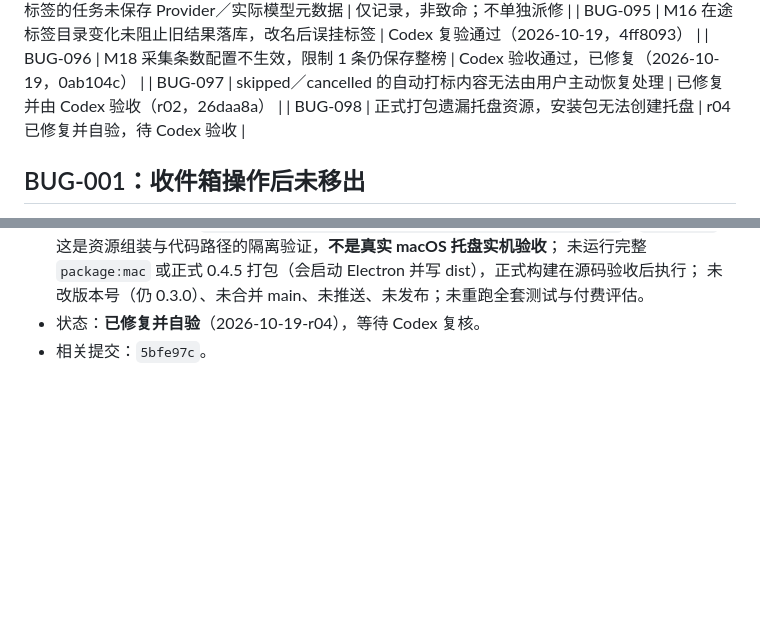
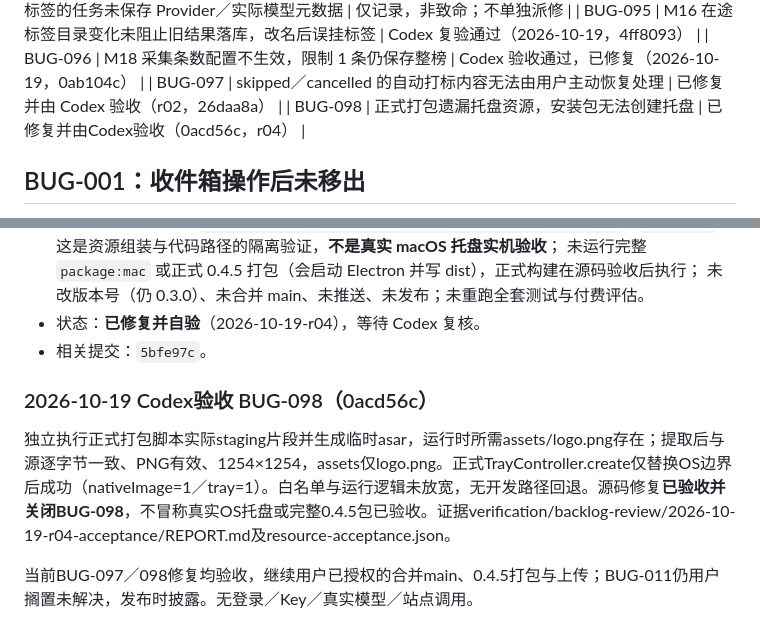
Before and after one commit to melon-bun/SubscribeFlow, a Markdown page: docs/BUG_FIXES.md, 2 parts joined by grey strips. Drawn GitHub-style; blank space fills up the shorter version.

Commit message:
docs(backlog): accept packaged tray fix and begin 0.4.5 release

```diff
--- a/docs/BUG_FIXES.md
+++ b/docs/BUG_FIXES.md
@@ -52,7 +52,7 @@
 | BUG-095 | M16 在途标签目录变化未阻止旧结果落库，改名后误挂标签 | Codex 复验通过（2026-10-19，4ff8093） |
 | BUG-096 | M18 采集条数配置不生效，限制 1 条仍保存整榜 | Codex 验收通过，已修复（2026-10-19，0ab104c） |
 | BUG-097 | skipped／cancelled 的自动打标内容无法由用户主动恢复处理 | 已修复并由 Codex 验收（r02，26daa8a） |
-| BUG-098 | 正式打包遗漏托盘资源，安装包无法创建托盘 | r04 已修复并自验，待 Codex 验收 |
+| BUG-098 | 正式打包遗漏托盘资源，安装包无法创建托盘 | 已修复并由Codex验收（0acd56c，r04） |
 
 ## BUG-001：收件箱操作后未移出
 
@@ -1533,3 +1533,10 @@ Codex 验收确认 r01 的两条恢复路径（skipped／cancelled 补打到终
   未改版本号（仍 0.3.0）、未合并 main、未推送、未发布；未重跑全套测试与付费评估。
 - 状态：**已修复并自验**（2026-10-19-r04），等待 Codex 复核。
 - 相关提交：`5bfe97c`。
+
+
+### 2026-10-19 Codex验收 BUG-098（0acd56c）
+
+独立执行正式打包脚本实际staging片段并生成临时asar，运行时所需assets/logo.png存在；提取后与源逐字节一致、PNG有效、1254×1254，assets仅logo.png。正式TrayController.create仅替换OS边界后成功（nativeImage=1／tray=1）。白名单与运行逻辑未放宽，无开发路径回退。源码修复**已验收并关闭BUG-098**，不冒称真实OS托盘或完整0.4.5包已验收。证据verification/backlog-review/2026-10-19-r04-acceptance/REPORT.md及resource-acceptance.json。
+
+当前BUG-097／098修复均验收，继续用户已授权的合并main、0.4.5打包与上传；BUG-011仍用户搁置未解决，发布时披露。无登录／Key／真实模型／站点调用。
```
